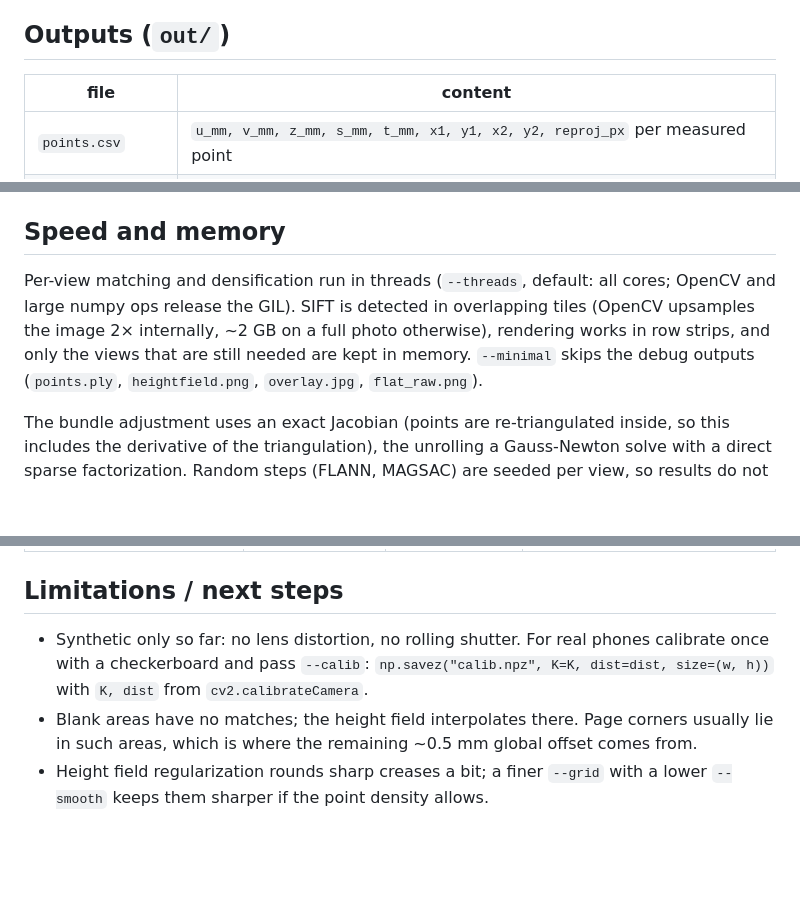
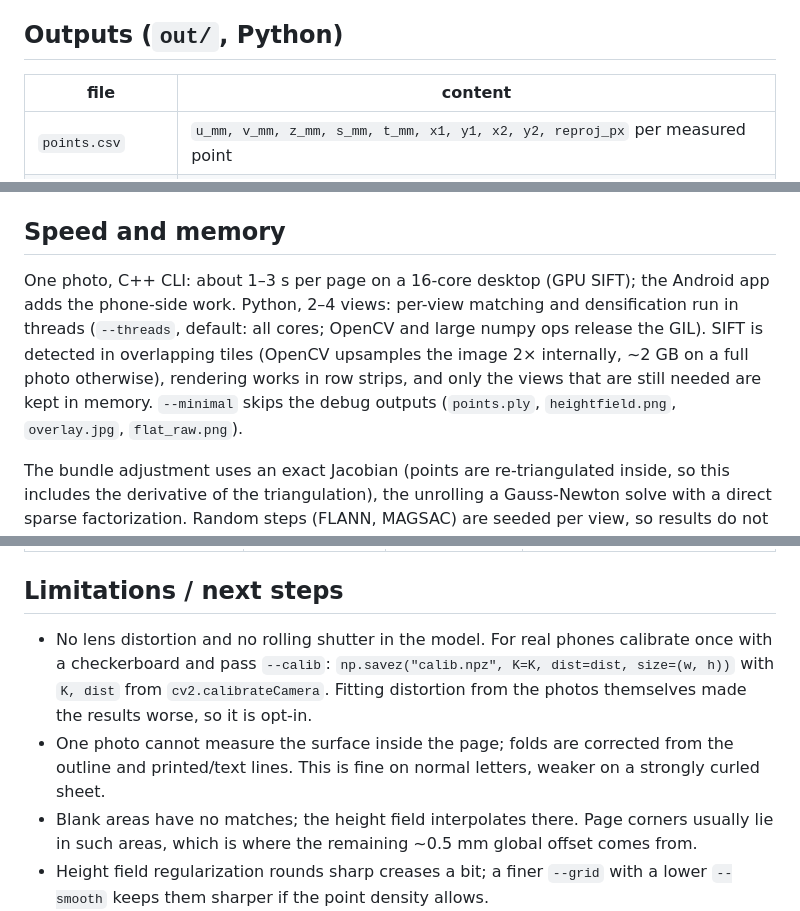
Before and after one commit to mastercake10/Unfold, a Markdown page: README.md, 3 parts joined by grey strips. Drawn GitHub-style; blank space fills up the shorter version.

```diff
--- a/README.md
+++ b/README.md
@@ -31,7 +71,7 @@ The first image is the reference that gets rendered. With 4 views the focal leng
 8. Isometric unrolling of the height-field mesh (edge lengths preserved), corners re-intersected with the surface, scale re-measured on the unrolled outline, then repeated once.
 9. Render: flat pixel (s, t) → (u, v) → (u, v, z) → pixel in view 1.
 
-## Outputs (`out/`)
+## Outputs (`out/`, Python)
 
 | file | content |
 |---|---|
@@ -67,11 +109,12 @@ median / ~0.15 mm p95 per sample on identical geometry. Compare geometry with `-
 
 ## Speed and memory
 
-Per-view matching and densification run in threads (`--threads`, default: all cores; OpenCV and
-large numpy ops release the GIL). SIFT is detected in overlapping tiles (OpenCV upsamples the
-image 2× internally, ~2 GB on a full photo otherwise), rendering works in row strips, and only
-the views that are still needed are kept in memory. `--minimal` skips the debug outputs (`points.ply`,
-`heightfield.png`, `overlay.jpg`, `flat_raw.png`).
+One photo, C++ CLI: about 1–3 s per page on a 16-core desktop (GPU SIFT); the Android app adds the
+phone-side work. Python, 2–4 views: per-view matching and densification run in threads (`--threads`,
+default: all cores; OpenCV and large numpy ops release the GIL). SIFT is detected in overlapping
+tiles (OpenCV upsamples the image 2× internally, ~2 GB on a full photo otherwise), rendering works
+in row strips, and only the views that are still needed are kept in memory. `--minimal` skips the
+debug outputs (`points.ply`, `heightfield.png`, `overlay.jpg`, `flat_raw.png`).
 
 The bundle adjustment uses an exact Jacobian (points are re-triangulated inside, so this
 includes the derivative of the triangulation), the unrolling a Gauss-Newton solve with a direct
@@ -142,8 +188,12 @@ Results (3000×4000 px, ~380 mm distance, folds 9° / −7°, curl + bent corner
 
 ## Limitations / next steps
 
-- Synthetic only so far: no lens distortion, no rolling shutter. For real phones calibrate once with a checkerboard and pass `--calib`:
-  `np.savez("calib.npz", K=K, dist=dist, size=(w, h))` with `K, dist` from `cv2.calibrateCamera`.
+- No lens distortion and no rolling shutter in the model. For real phones calibrate once with a
+  checkerboard and pass `--calib`: `np.savez("calib.npz", K=K, dist=dist, size=(w, h))` with
+  `K, dist` from `cv2.calibrateCamera`. Fitting distortion from the photos themselves made the
+  results worse, so it is opt-in.
+- One photo cannot measure the surface inside the page; folds are corrected from the outline and
+  printed/text lines. This is fine on normal letters, weaker on a strongly curled sheet.
 - Blank areas have no matches; the height field interpolates there. Page corners usually lie in such areas, which is where the remaining ~0.5 mm global offset comes from.
 - Height field regularization rounds sharp creases a bit; a finer `--grid` with a lower `--smooth` keeps them sharper if the point density allows.
 - Page detection needs a page brighter than its background; no segmentation network yet.
```
Also changed, not shown: other parts of README.md (+49 -4 lines), docs/example.jpg (added).
